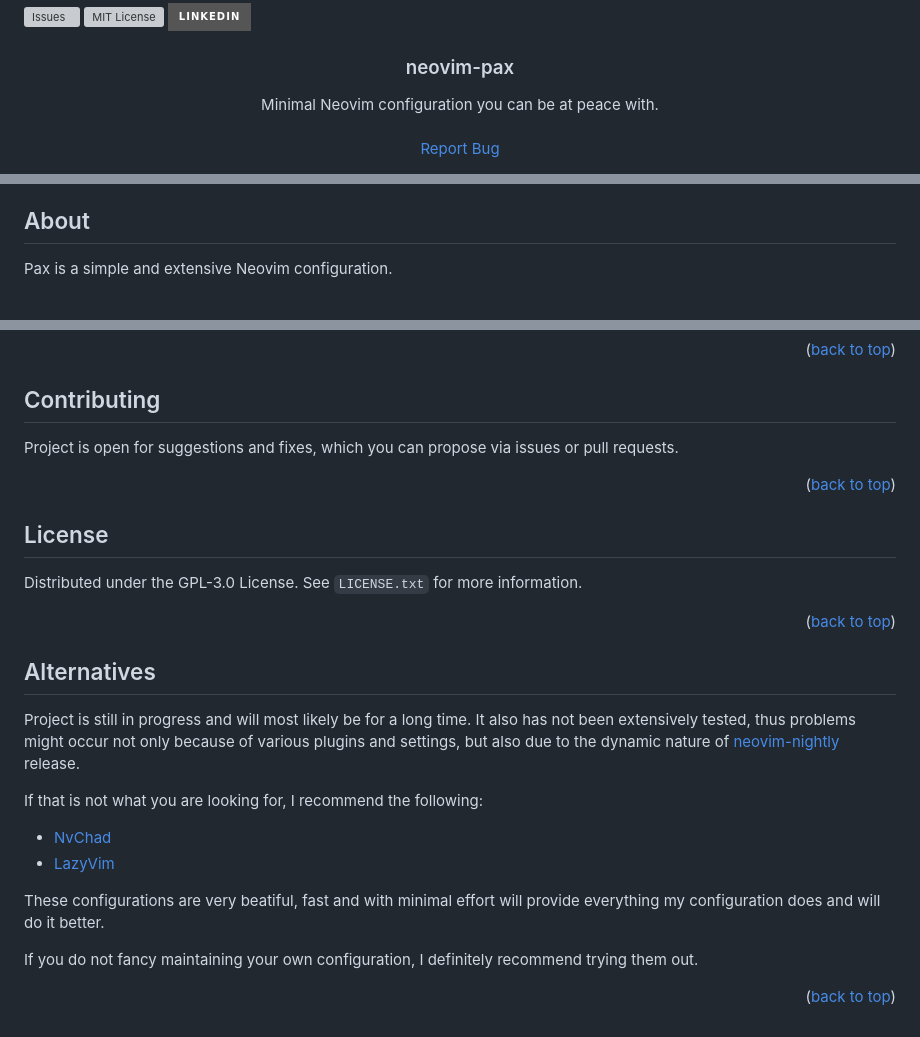
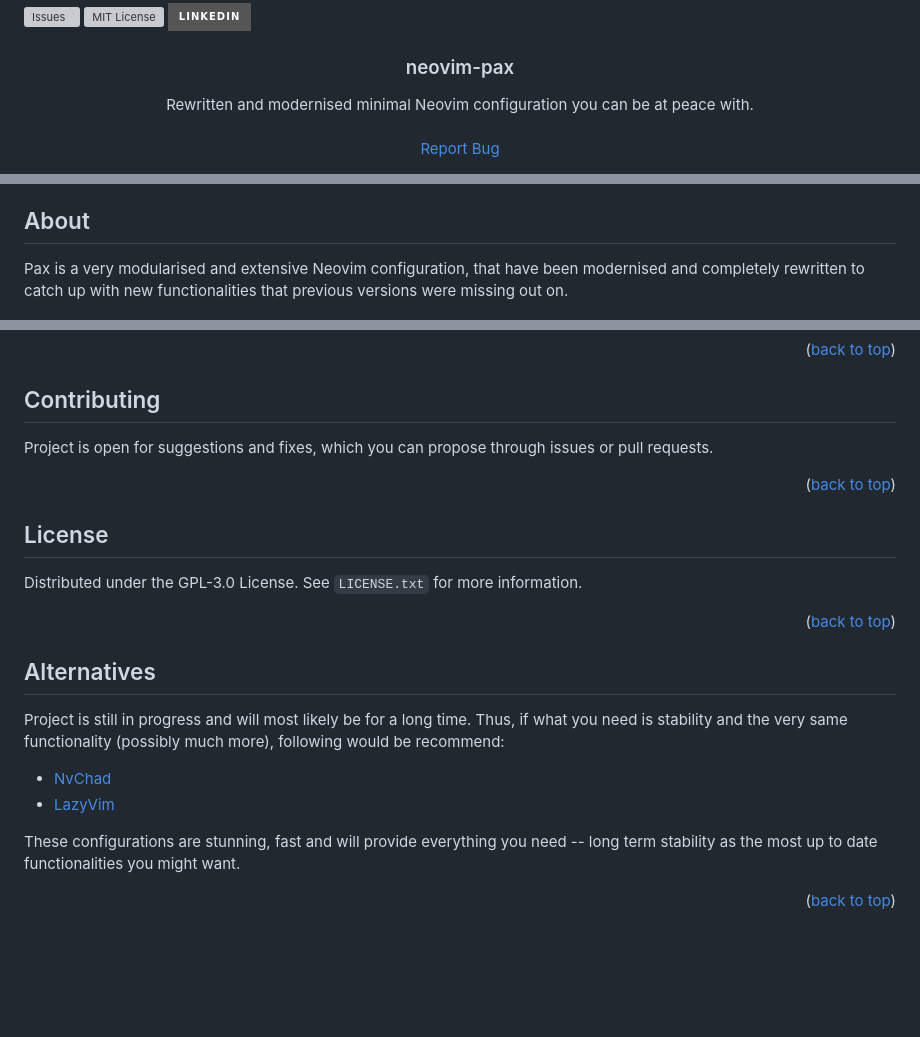
Before and after one commit to straightchlorine/neovim-pax, a Markdown page: README.md, 3 parts joined by grey strips. Rendered like a GitHub page; badges without logos; blank space fills up the shorter version; grey boxes are pictures that could not be loaded.

```diff
--- a/README.md
+++ b/README.md
@@ -10,7 +10,7 @@
 
 <div>
   <p align="center">
-    Minimal Neovim configuration you can be at peace with.
+    Rewritten and modernised minimal Neovim configuration you can be at peace with.
     <br />
     <br />
     <a href="https://github.com/straightchlorine/neovim-pax/issues">Report Bug</a>
@@ -41,7 +41,9 @@
 <a name="about"></a>
 ## About
 
-Pax is a simple and extensive Neovim configuration.
+Pax is a very modularised and extensive Neovim configuration, that have been modernised
+and completely rewritten to catch up with new functionalities that previous versions
+were missing out on.
 
 [![neovim-pax][product-screenshot]](https://example.com)
 [![neovim-pax][product-screenshot-writing]](https://example.com)
@@ -94,7 +87,7 @@ Each file has a small comment at the top explaining it's function, it makes it p
 <a name="contributing"></a>
 ## Contributing
 
-Project is open for suggestions and fixes, which you can propose via issues or pull requests.
+Project is open for suggestions and fixes, which you can propose through issues or pull requests.
 
 <p align="right">(<a href="#readme-top">back to top</a>)</p>
 
@@ -110,19 +103,14 @@ Distributed under the GPL-3.0 License. See `LICENSE.txt` for more information.
 <a name="alternatives"></a>
 ## Alternatives
 
-Project is still in progress and will most likely be for a long time. It also has not been extensively tested,
-thus problems might occur not only because of various plugins and settings, but also due to the dynamic nature
-of [neovim-nightly](https://github.com/neovim/neovim/tree/nightly) release.
-
-If that is not what you are looking for, I recommend the following:
+Project is still in progress and will most likely be for a long time. Thus, if what you need is stability
+and the very same functionality (possibly much more), following would be recommend:
 
 * [NvChad](https://github.com/NvChad/NvChad)
 * [LazyVim](https://github.com/LazyVim/LazyVim)
 
-These configurations are very beatiful, fast and with minimal effort will provide everything
-my configuration does and will do it better.
-
-If you do not fancy maintaining your own configuration, I definitely recommend trying them out.
+These configurations are stunning, fast and will provide everything you need -- long term stability as
+the most up to date functionalities you might want.
 
 <p align="right">(<a href="#readme-top">back to top</a>)</p>
 
@@ -136,5 +124,5 @@ If you do not fancy maintaining your own configuration, I definitely recommend t
 [license-shield]: https://img.shields.io/github/license/straightchlorine/neovim-pax.svg?style=for-the-badge
 [linkedin-shield]: https://img.shields.io/badge/-LinkedIn-black.svg?style=for-the-badge&logo=linkedin&colorB=555
 
-[product-screenshot]: img/preview-nvim-dashboard.png
+[product-screenshot]: img/preview-nvim.png
 [product-screenshot-writing]: img/preview-nvim-writing.png
```
Also changed, not shown: other parts of README.md (+11 -20 lines), img/preview-nvim-dashboard.png (deleted), img/preview-nvim-writing.png, img/preview-nvim.png (added).
